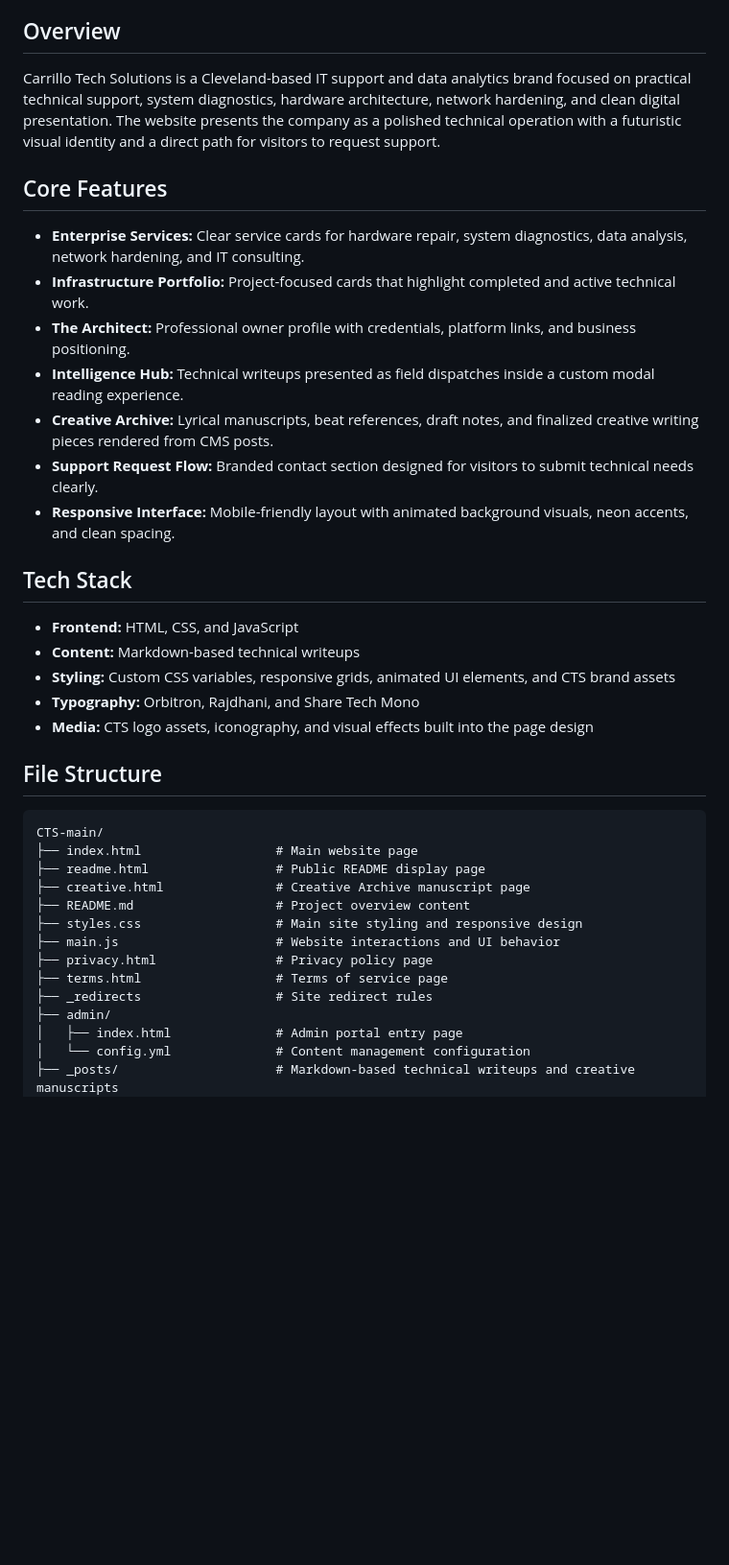
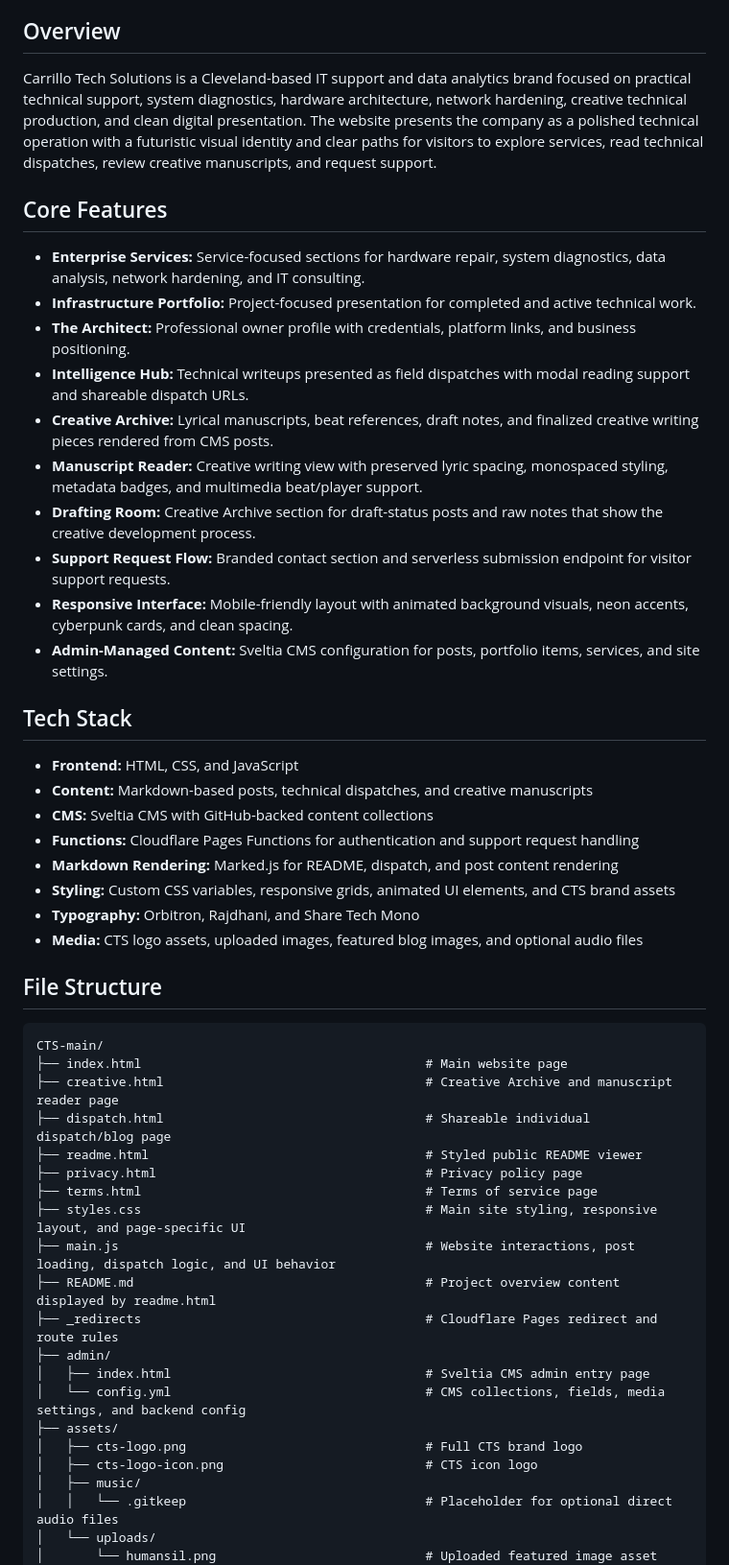
Before and after one commit to CarrilloTechLLC/CTS, a Markdown page: README.md, the part around one of its changes. Shown at 96% size. Rendered like a GitHub page; blank space fills up the shorter version.

````diff
--- a/README.md
+++ b/README.md
@@ -5,41 +5,54 @@ Engineered for Performance. Secured for the Future.
 
 ## Overview
 
-Carrillo Tech Solutions is a Cleveland-based IT support and data analytics brand focused on practical technical support, system diagnostics, hardware architecture, network hardening, and clean digital presentation. The website presents the company as a polished technical operation with a futuristic visual identity and a direct path for visitors to request support.
+Carrillo Tech Solutions is a Cleveland-based IT support and data analytics brand focused on practical technical support, system diagnostics, hardware architecture, network hardening, creative technical production, and clean digital presentation. The website presents the company as a polished technical operation with a futuristic visual identity and clear paths for visitors to explore services, read technical dispatches, review creative manuscripts, and request support.
 
 ## Core Features
 
-- **Enterprise Services:** Clear service cards for hardware repair, system diagnostics, data analysis, network hardening, and IT consulting.
-- **Infrastructure Portfolio:** Project-focused cards that highlight completed and active technical work.
+- **Enterprise Services:** Service-focused sections for hardware repair, system diagnostics, data analysis, network hardening, and IT consulting.
+- **Infrastructure Portfolio:** Project-focused presentation for completed and active technical work.
 - **The Architect:** Professional owner profile with credentials, platform links, and business positioning.
-- **Intelligence Hub:** Technical writeups presented as field dispatches inside a custom modal reading experience.
+- **Intelligence Hub:** Technical writeups presented as field dispatches with modal reading support and shareable dispatch URLs.
 - **Creative Archive:** Lyrical manuscripts, beat references, draft notes, and finalized creative writing pieces rendered from CMS posts.
-- **Support Request Flow:** Branded contact section designed for visitors to submit technical needs clearly.
-- **Responsive Interface:** Mobile-friendly layout with animated background visuals, neon accents, and clean spacing.
+- **Manuscript Reader:** Creative writing view with preserved lyric spacing, monospaced styling, metadata badges, and multimedia beat/player support.
+- **Drafting Room:** Creative Archive section for draft-status posts and raw notes that show the creative development process.
+- **Support Request Flow:** Branded contact section and serverless submission endpoint for visitor support requests.
+- **Responsive Interface:** Mobile-friendly layout with animated background visuals, neon accents, cyberpunk cards, and clean spacing.
+- **Admin-Managed Content:** Sveltia CMS configuration for posts, portfolio items, services, and site settings.
 
 ## Tech Stack
 
 - **Frontend:** HTML, CSS, and JavaScript
-- **Content:** Markdown-based technical writeups
+- **Content:** Markdown-based posts, technical dispatches, and creative manuscripts
+- **CMS:** Sveltia CMS with GitHub-backed content collections
+- **Functions:** Cloudflare Pages Functions for authentication and support request handling
+- **Markdown Rendering:** Marked.js for README, dispatch, and post content rendering
 - **Styling:** Custom CSS variables, responsive grids, animated UI elements, and CTS brand assets
 - **Typography:** Orbitron, Rajdhani, and Share Tech Mono
-- **Media:** CTS logo assets, iconography, and visual effects built into the page design
+- **Media:** CTS logo assets, uploaded images, featured blog images, and optional audio files
 
 ## File Structure
 
 ```text
 CTS-main/
-├── index.html                  # Main website page
-├── readme.html                 # Public README display page
-├── creative.html               # Creative Archive manuscript page
-├── README.md                   # Project overview content
-├── styles.css                  # Main site styling and responsive design
-├── main.js                     # Website interactions and UI behavior
-├── privacy.html                # Privacy policy page
-├── terms.html                  # Terms of service page
-├── _redirects                  # Site redirect rules
+├── index.html                                      # Main website page
+├── creative.html                                   # Creative Archive and manuscript reader page
+├── dispatch.html                                   # Shareable individual dispatch/blog page
+├── readme.html                                     # Styled public README viewer
+├── privacy.html                                    # Privacy policy page
+├── terms.html                                      # Terms of service page
+├── styles.css                                      # Main site styling, responsive layout, and page-specific UI
+├── main.js                                         # Website interactions, post loading, dispatch logic, and UI behavior
+├── README.md                                       # Project overview content displayed by readme.html
+├── _redirects                                      # Cloudflare Pages redirect and route rules
 ├── admin/
-│   ├── index.html              # Admin portal entry page
-│   └── config.yml              # Content management configuration
-├── _posts/                     # Markdown-based technical writeups and creative manuscripts
+│   ├── index.html                                  # Sveltia CMS admin entry page
+│   └── config.yml                                  # CMS collections, fields, media settings, and backend config
+├── assets/
+│   ├── cts-logo.png                                # Full CTS brand logo
+│   ├── cts-logo-icon.png                           # CTS icon logo
+│   ├── music/
+│   │   └── .gitkeep                                # Placeholder for optional direct audio files
+│   └── uploads/
+│       └── humansil.png                            # Uploaded featured image asset
 ├── _data/
````
Also changed, not shown: other parts of README.md (+40 -7 lines).
